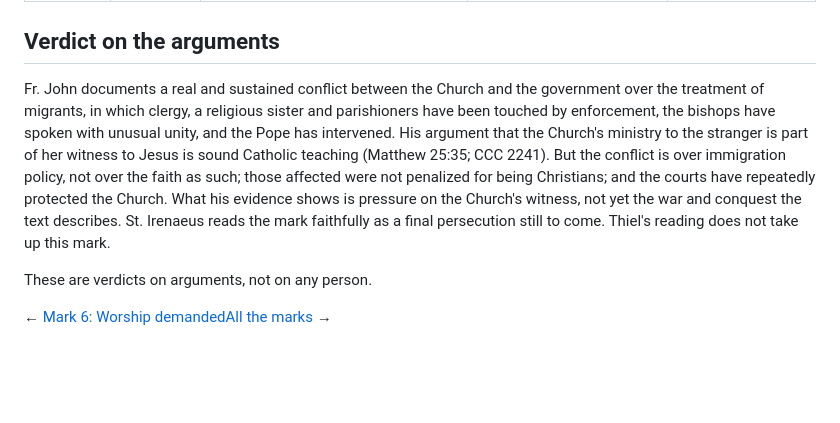
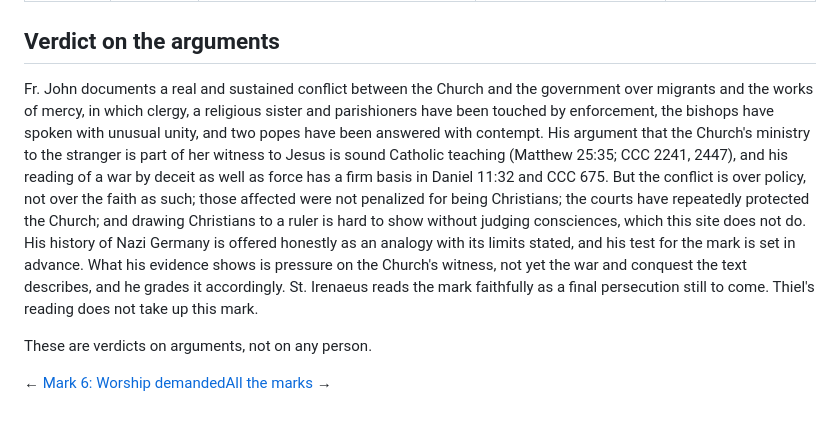
Before and after one commit to johndireen3-blip/apocalypse13, a Markdown page: src/war-on-the-holy-ones.md, the part around one of its changes. Rendered like a GitHub page; blank space fills up the shorter version.

Commit message:
Sources: mark 7: Fr. John's developed case weighed (draft)
Co-Authored-By: Claude Opus 5.5 <noreply@anthropic.com>
Claude-Session: https://claude.ai/code/session_011aDciVtUwoPB67cwrxcUji

```diff
--- a/src/war-on-the-holy-ones.md
+++ b/src/war-on-the-holy-ones.md
@@ -25,7 +25,7 @@ Read in context ([Standard 4](/the-standards#s4)), the holy ones are "those who
 
 ## Verdict on the arguments
 
-Fr. John documents a real and sustained conflict between the Church and the government over the treatment of migrants, in which clergy, a religious sister and parishioners have been touched by enforcement, the bishops have spoken with unusual unity, and the Pope has intervened. His argument that the Church's ministry to the stranger is part of her witness to Jesus is sound Catholic teaching (Matthew 25:35; CCC 2241). But the conflict is over immigration policy, not over the faith as such; those affected were not penalized for being Christians; and the courts have repeatedly protected the Church. What his evidence shows is pressure on the Church's witness, not yet the war and conquest the text describes. St. Irenaeus reads the mark faithfully as a final persecution still to come. Thiel's reading does not take up this mark.
+Fr. John documents a real and sustained conflict between the Church and the government over migrants and the works of mercy, in which clergy, a religious sister and parishioners have been touched by enforcement, the bishops have spoken with unusual unity, and two popes have been answered with contempt. His argument that the Church's ministry to the stranger is part of her witness to Jesus is sound Catholic teaching (Matthew 25:35; CCC 2241, 2447), and his reading of a war by deceit as well as force has a firm basis in Daniel 11:32 and CCC 675. But the conflict is over policy, not over the faith as such; those affected were not penalized for being Christians; the courts have repeatedly protected the Church; and drawing Christians to a ruler is hard to show without judging consciences, which this site does not do. His history of Nazi Germany is offered honestly as an analogy with its limits stated, and his test for the mark is set in advance. What his evidence shows is pressure on the Church's witness, not yet the war and conquest the text describes, and he grades it accordingly. St. Irenaeus reads the mark faithfully as a final persecution still to come. Thiel's reading does not take up this mark.
 
 These are verdicts on arguments, not on any person.
 
```
Also changed, not shown: other parts of src/war-on-the-holy-ones.md (+1 -1 lines).
